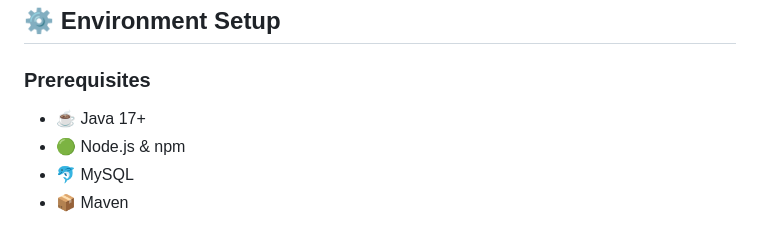
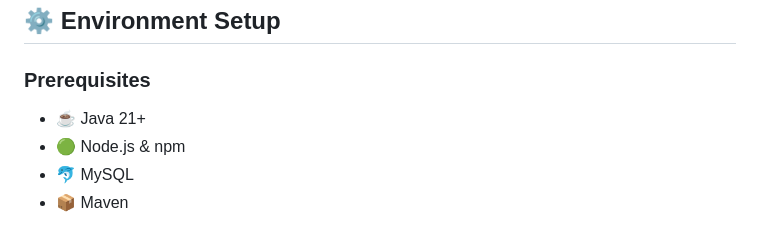
Before and after one commit to malikhub123/FoodieHub, a Markdown page: README.md, the part around the change. Rendered like a GitHub page.

```diff
--- a/README.md
+++ b/README.md
@@ -156,7 +156,7 @@ This project demonstrates expertise in:
 ## ⚙️ Environment Setup
 
 ### Prerequisites
-- ☕ Java 17+
+- ☕ Java 21+
 - 🟢 Node.js & npm
 - 🐬 MySQL
 - 📦 Maven
```
